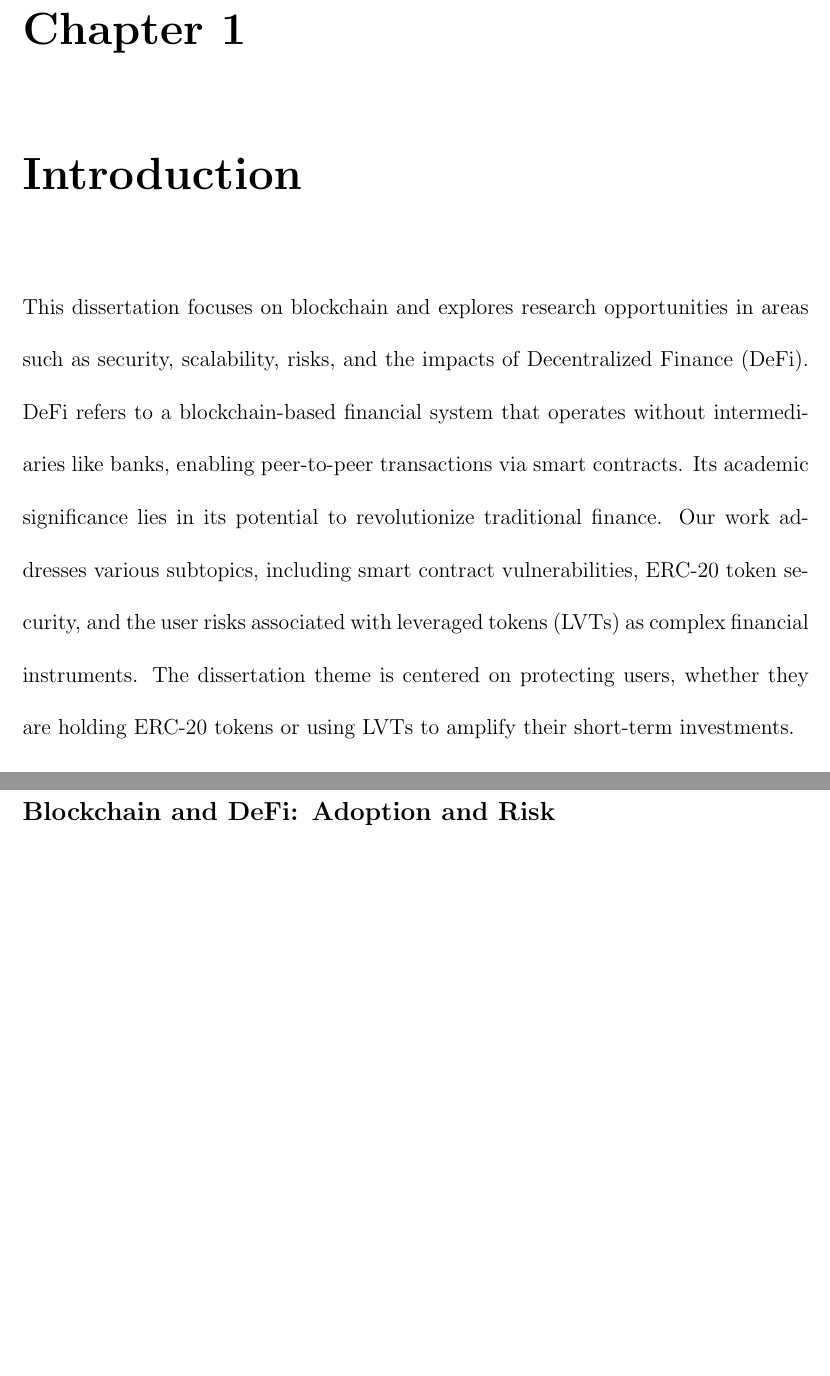
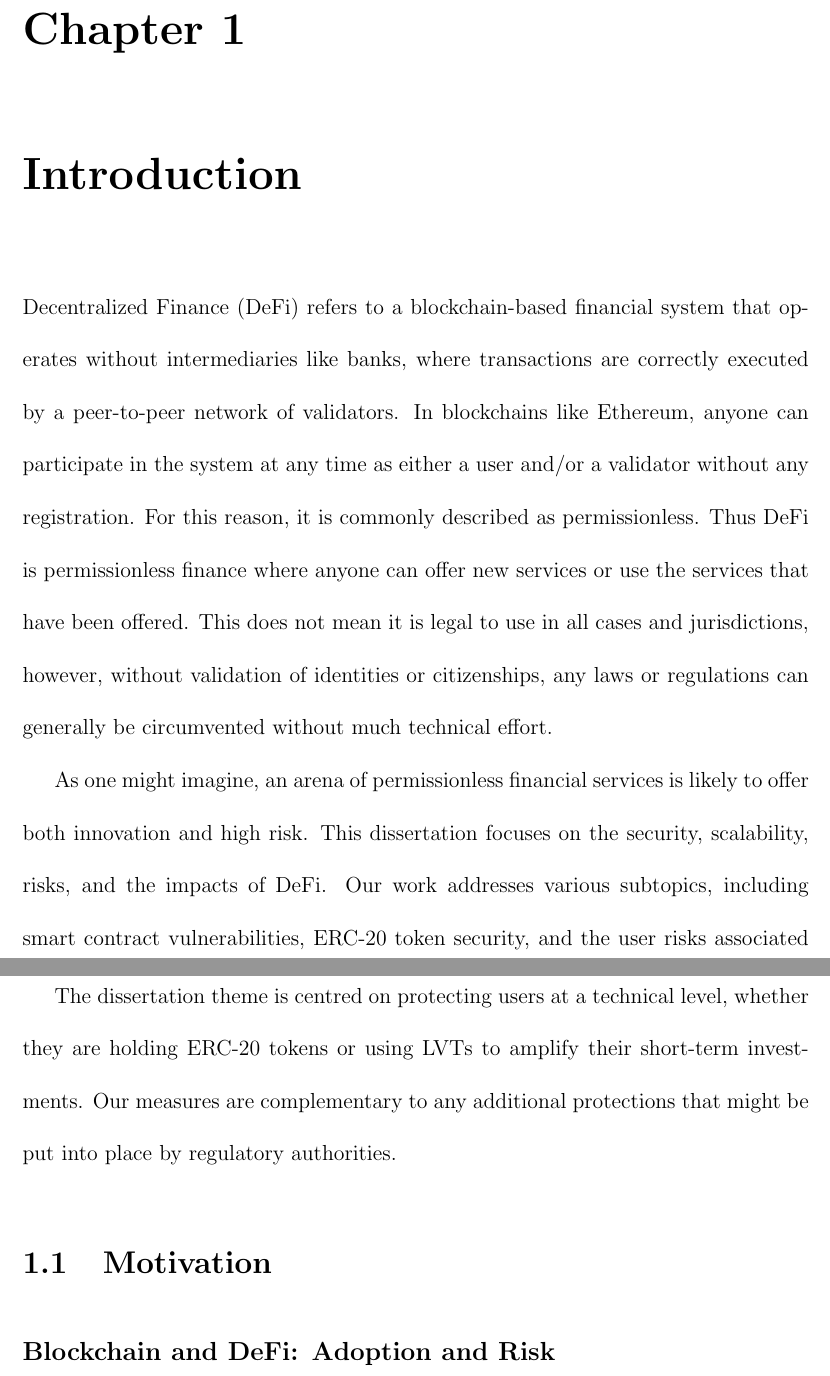
Before and after one commit to rezarahimian/dissertation, a LaTeX thesis (main.tex, which reads sections/05-body.tex): two parts of pages 18 and 19 of 191 before the commit and two parts of pages 18 and 19 of 192 after it, joined at a grey line, cut so that both start at the same text, the shorter picture padded with empty space. Compiled offline with pdfLaTeX.

Commit message:
intro tweak

```diff
--- a/sections/05-body.tex
+++ b/sections/05-body.tex
@@ -1,7 +1,12 @@
 % !TEX root = ../main.tex
 
 \chapter{Introduction}
-This dissertation focuses on blockchain and explores research opportunities in areas such as security, scalability, risks, and the impacts of Decentralized Finance (DeFi). DeFi refers to a blockchain-based financial system that operates without intermediaries like banks, enabling peer-to-peer transactions via smart contracts. Its academic significance lies in its potential to revolutionize traditional finance. Our work addresses various subtopics, including smart contract vulnerabilities, ERC-20 token security, and the user risks associated with leveraged tokens (LVTs) as complex financial instruments. The dissertation theme is centered on protecting users, whether they are holding ERC-20 tokens or using LVTs to amplify their short-term investments.
+
+Decentralized Finance (DeFi) refers to a blockchain-based financial system that operates without intermediaries like banks, where transactions are correctly executed by a peer-to-peer network of validators. In blockchains like Ethereum, anyone can participate in the system at any time as either a user and/or a validator without any registration. For this reason, it is commonly described as permissionless. Thus DeFi is permissionless finance where anyone can offer new services or use the services that have been offered. This does not mean it is legal to use in all cases and jurisdictions, however, without validation of identities or citizenships, any laws or regulations can generally be circumvented without much technical effort.
+
+As one might imagine, an arena of permissionless financial services is likely to offer both innovation and high risk. This dissertation focuses on the security, scalability, risks, and the impacts of DeFi. Our work addresses various subtopics, including smart contract vulnerabilities, ERC-20 token security, and the user risks associated with leveraged tokens (LVTs) as complex financial instruments.
+
+The dissertation theme is centred on protecting users at a technical level, whether they are holding ERC-20 tokens or using LVTs to amplify their short-term investments. Our measures are complementary to any additional protections that might be put into place by regulatory authorities.
 
 \section{Motivation}
 \subsection*{Blockchain and DeFi: Adoption and Risk}
```
